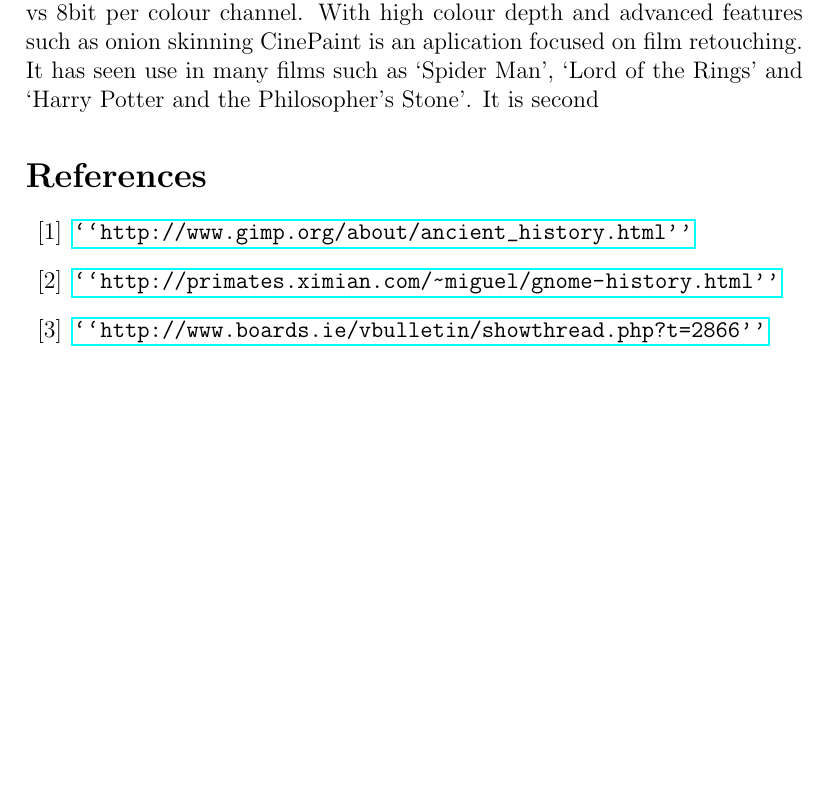
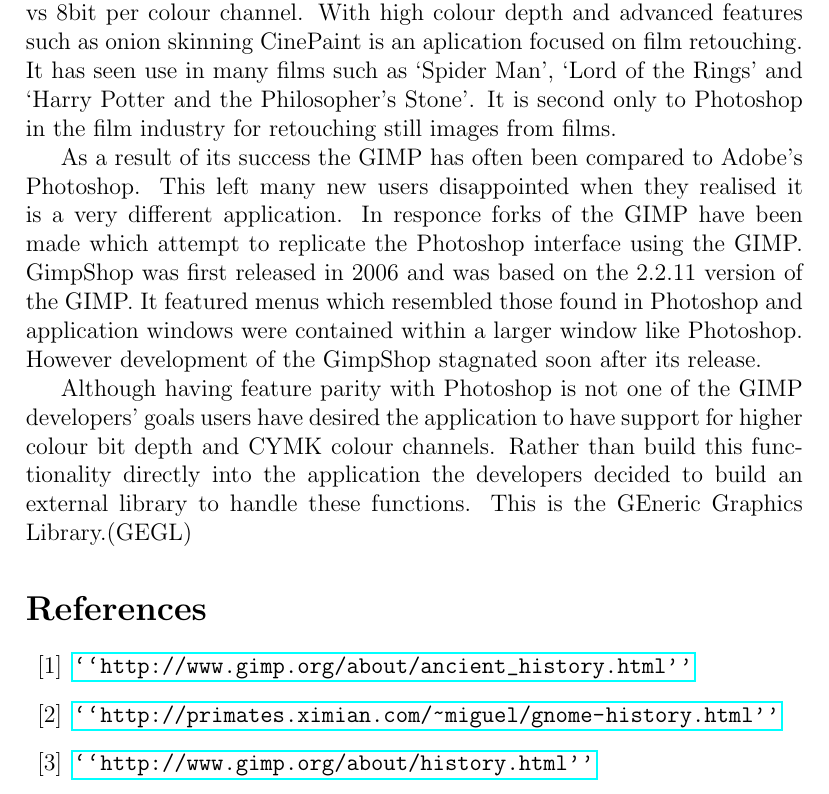
Before and after one commit to possiblyneil/report, a LaTeX document (report.tex): part of page 2 of 2, cut so that both start at the same text, the shorter picture padded with empty space. Compiled offline with pdfLaTeX.

Commit message:
Some more words added

```diff
--- a/report.tex
+++ b/report.tex
@@ -63,14 +63,30 @@
 	GIMP, 32bit vs 8bit per colour channel. With high colour depth and advanced
 	features such as onion skinning CinePaint is an aplication focused on film
 	retouching. It has seen use in many films such as `Spider Man', `Lord of the
-	Rings' and `Harry Potter and the Philosopher's Stone'. It is second
+	Rings' and `Harry Potter and the Philosopher's Stone'. It is second only to
+	Photoshop in the film industry for retouching still images from films.
 
+	As a result of its success the GIMP has often been compared to Adobe's
+	Photoshop. This left many new users disappointed when they realised it is a
+	very different application. In responce forks of the GIMP have been made
+	which attempt to replicate the Photoshop interface using the GIMP. GimpShop
+	was first released in 2006 and was based on the 2.2.11 version of the GIMP.
+	It featured menus which resembled those found in Photoshop and application
+	windows were contained within a larger window like Photoshop. However
+	development of the GimpShop stagnated soon after its release.
+
+	Although having feature parity with Photoshop is not one of the GIMP
+	developers' goals users have desired the application to have support for
+	higher colour bit depth and CYMK colour channels. Rather than build this
+	functionality directly into the application the developers decided to build
+	an external library to handle these functions. This is the GEneric Graphics
+	Library.(GEGL)
 \begin{thebibliography}{12}
 	\bibitem{earlyHistory}
 		\url{``http://www.gimp.org/about/ancient_history.html''}
 	\bibitem{gnomeHistory}
 		\url{``http://primates.ximian.com/~miguel/gnome-history.html''}
 	\bibitem{release}
-	\url{``http://www.boards.ie/vbulletin/showthread.php?t=2866''}
+		\url{``http://www.gimp.org/about/history.html''}
 \end{thebibliography}
 \end{document}
```
Lines whose indentation alone changed are shown as unchanged.
